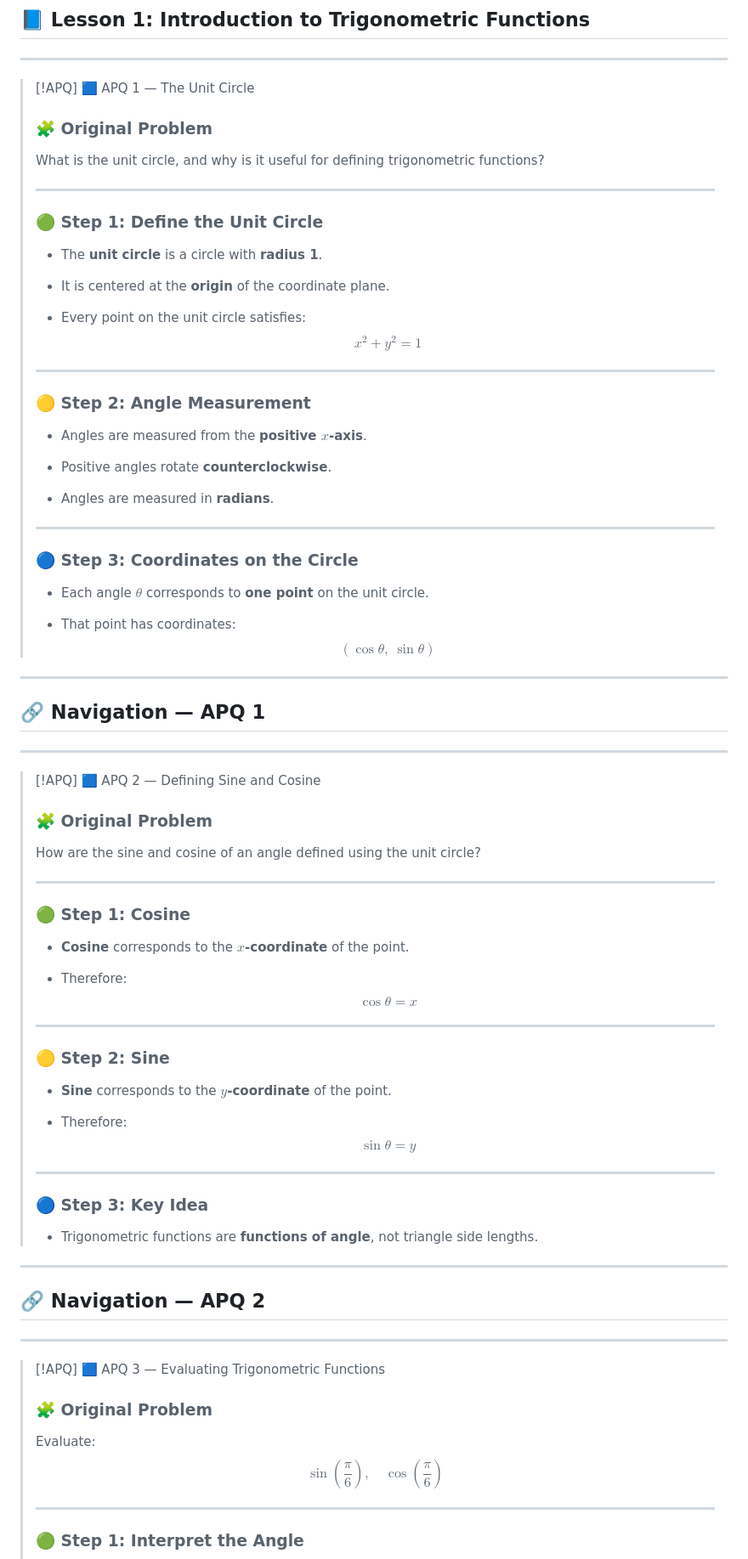
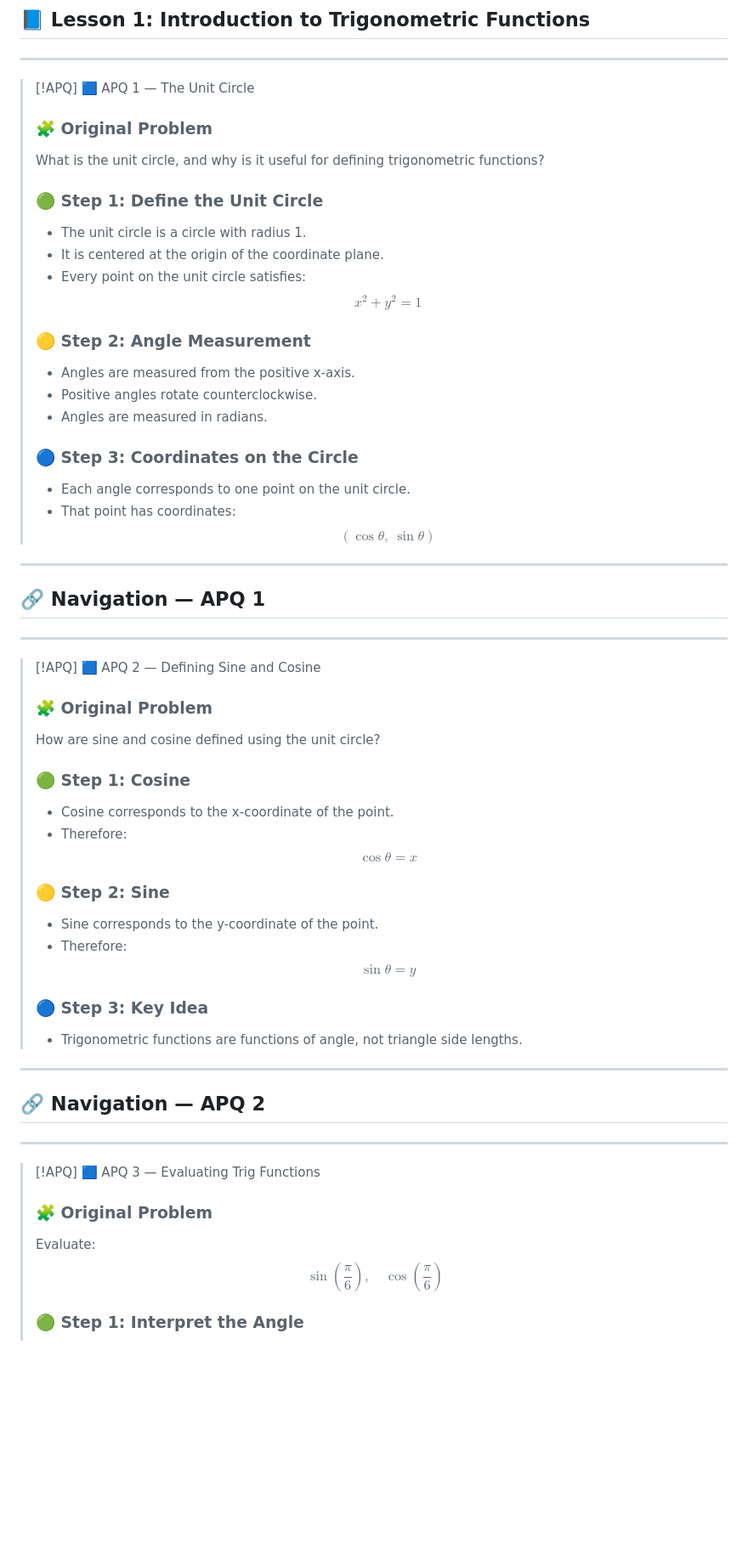
Before and after one commit to coltonsharp-dev/ALA-Pre-Calc-Spring-2026-Files-, a Markdown page: Note Slide testing.md, the part around one of its changes. Shown at 85% size. Rendered like a GitHub page; blank space fills up the shorter version.

```diff
--- a/Note Slide testing.md
+++ b/Note Slide testing.md
@@ -7,39 +7,28 @@
 > ### 🧩 Original Problem
 > What is the unit circle, and why is it useful for defining trigonometric functions?
 >
-> ---
->
 > ### 🟢 Step 1: Define the Unit Circle
 > - <!-- .element: class="fragment" -->
->   The **unit circle** is a circle with **radius 1**.
->
+>   The unit circle is a circle with radius 1.
 > - <!-- .element: class="fragment" -->
->   It is centered at the **origin** of the coordinate plane.
->
+>   It is centered at the origin of the coordinate plane.
 > - <!-- .element: class="fragment" -->
 >   Every point on the unit circle satisfies:
 >   $$
 >   x^2 + y^2 = 1
 >   $$
 >
-> ---
->
 > ### 🟡 Step 2: Angle Measurement
 > - <!-- .element: class="fragment" -->
->   Angles are measured from the **positive $x$-axis**.
->
+>   Angles are measured from the positive x-axis.
 > - <!-- .element: class="fragment" -->
->   Positive angles rotate **counterclockwise**.
->
+>   Positive angles rotate counterclockwise.
 > - <!-- .element: class="fragment" -->
->   Angles are measured in **radians**.
->
-> ---
+>   Angles are measured in radians.
 >
 > ### 🔵 Step 3: Coordinates on the Circle
 > - <!-- .element: class="fragment" -->
->   Each angle $\theta$ corresponds to **one point** on the unit circle.
->
+>   Each angle corresponds to one point on the unit circle.
 > - <!-- .element: class="fragment" -->
 >   That point has coordinates:
 >   $$
@@ -54,37 +43,29 @@
 
 > [!APQ] 🟦 APQ 2 — Defining Sine and Cosine
 > ### 🧩 Original Problem
-> How are the sine and cosine of an angle defined using the unit circle?
->
-> ---
+> How are sine and cosine defined using the unit circle?
 >
 > ### 🟢 Step 1: Cosine
 > - <!-- .element: class="fragment" -->
->   **Cosine** corresponds to the **$x$-coordinate** of the point.
->
+>   Cosine corresponds to the x-coordinate of the point.
 > - <!-- .element: class="fragment" -->
 >   Therefore:
 >   $$
 >   \cos\theta = x
 >   $$
 >
-> ---
->
 > ### 🟡 Step 2: Sine
 > - <!-- .element: class="fragment" -->
->   **Sine** corresponds to the **$y$-coordinate** of the point.
->
+>   Sine corresponds to the y-coordinate of the point.
 > - <!-- .element: class="fragment" -->
 >   Therefore:
 >   $$
 >   \sin\theta = y
 >   $$
 >
-> ---
->
 > ### 🔵 Step 3: Key Idea
 > - <!-- .element: class="fragment" -->
->   Trigonometric functions are **functions of angle**, not triangle side lengths.
+>   Trigonometric functions are functions of angle, not triangle side lengths.
 
 ---
 
@@ -92,14 +73,12 @@
 
 ---
 
-> [!APQ] 🟦 APQ 3 — Evaluating Trigonometric Functions
+> [!APQ] 🟦 APQ 3 — Evaluating Trig Functions
 > ### 🧩 Original Problem
 > Evaluate:
 > $$
 > \sin\left(\frac{\pi}{6}\right), \quad \cos\left(\frac{\pi}{6}\right)
 > $$
 >
-> ---
->
 > ### 🟢 Step 1: Interpret the Angle
 > - <!-- .element: class="fragment" -->
```
Also changed, not shown: other parts of Note Slide testing.md (+5 -20 lines).
